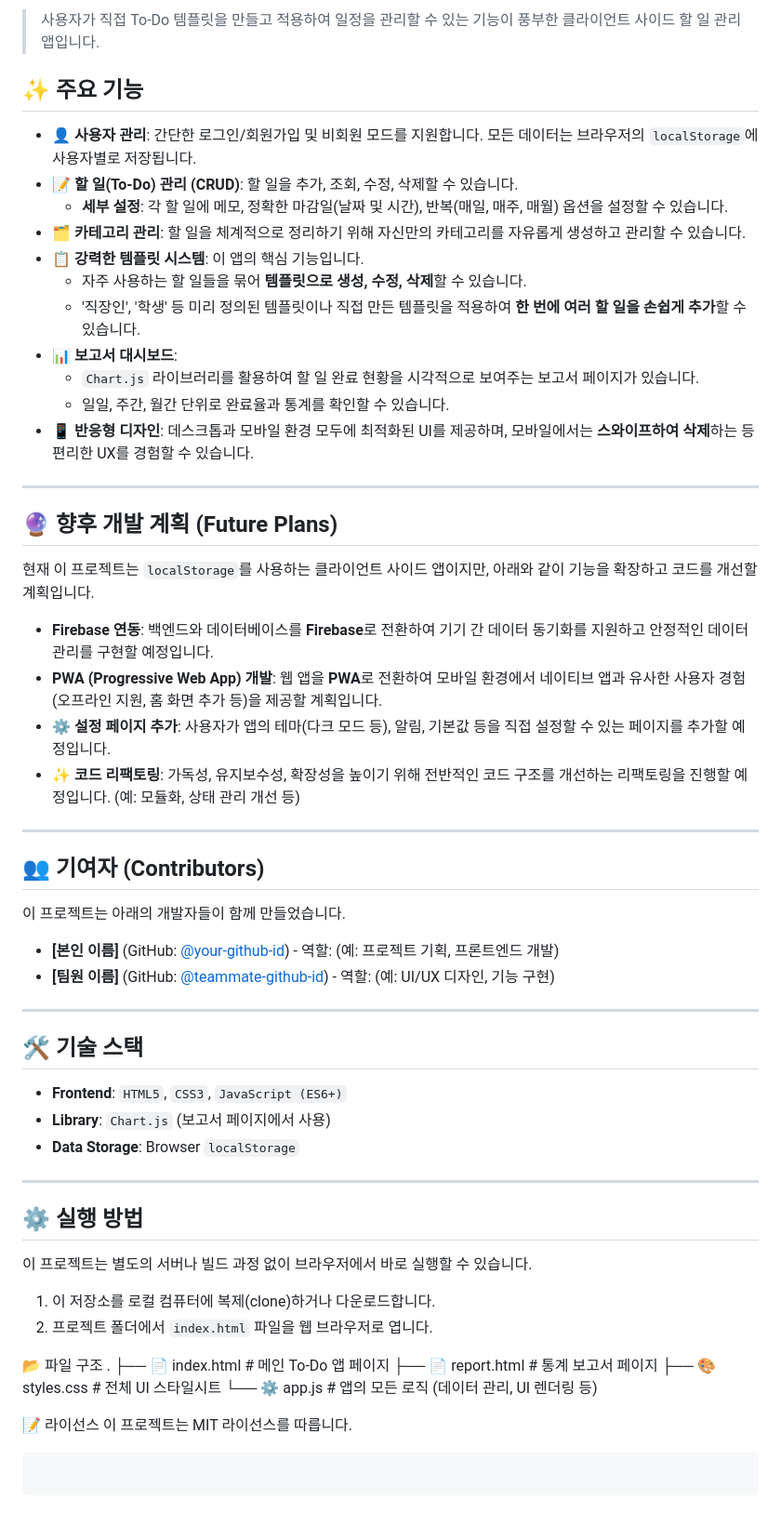
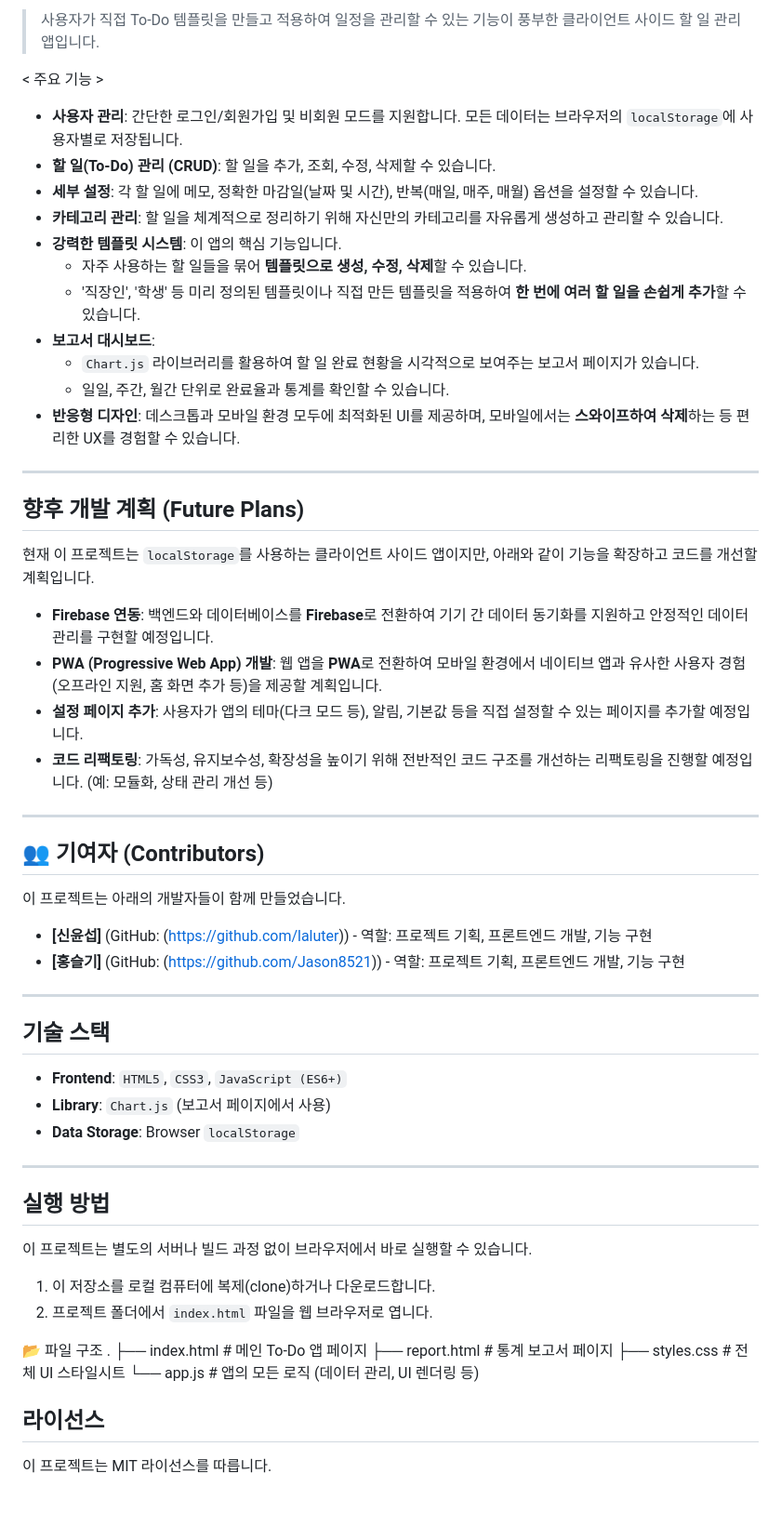
Before and after one commit to laluter/ToDoList_Web_project, a Markdown page: README.md, the part around one of its changes. Shown at 93% size. Rendered like a GitHub page.

````diff
--- a/README.md
+++ b/README.md
@@ -5,30 +5,30 @@ _(팁: 이 곳에 프로젝트 작동 모습을 녹화한 GIF 파일을 넣어
 
 > 사용자가 직접 To-Do 템플릿을 만들고 적용하여 일정을 관리할 수 있는 기능이 풍부한 클라이언트 사이드 할 일 관리 앱입니다.
 
-## ✨ 주요 기능
+< 주요 기능 >
 
-- **👤 사용자 관리**: 간단한 로그인/회원가입 및 비회원 모드를 지원합니다. 모든 데이터는 브라우저의 `localStorage`에 사용자별로 저장됩니다.
-- **📝 할 일(To-Do) 관리 (CRUD)**: 할 일을 추가, 조회, 수정, 삭제할 수 있습니다.
-  - **세부 설정**: 각 할 일에 메모, 정확한 마감일(날짜 및 시간), 반복(매일, 매주, 매월) 옵션을 설정할 수 있습니다.
-- **🗂️ 카테고리 관리**: 할 일을 체계적으로 정리하기 위해 자신만의 카테고리를 자유롭게 생성하고 관리할 수 있습니다.
-- **📋 강력한 템플릿 시스템**: 이 앱의 핵심 기능입니다.
+- **사용자 관리**: 간단한 로그인/회원가입 및 비회원 모드를 지원합니다. 모든 데이터는 브라우저의 `localStorage`에 사용자별로 저장됩니다.
+- **할 일(To-Do) 관리 (CRUD)**: 할 일을 추가, 조회, 수정, 삭제할 수 있습니다.
+- **세부 설정**: 각 할 일에 메모, 정확한 마감일(날짜 및 시간), 반복(매일, 매주, 매월) 옵션을 설정할 수 있습니다.
+- **카테고리 관리**: 할 일을 체계적으로 정리하기 위해 자신만의 카테고리를 자유롭게 생성하고 관리할 수 있습니다.
+- **강력한 템플릿 시스템**: 이 앱의 핵심 기능입니다.
   - 자주 사용하는 할 일들을 묶어 **템플릿으로 생성, 수정, 삭제**할 수 있습니다.
   - '직장인', '학생' 등 미리 정의된 템플릿이나 직접 만든 템플릿을 적용하여 **한 번에 여러 할 일을 손쉽게 추가**할 수 있습니다.
-- **📊 보고서 대시보드**:
+- **보고서 대시보드**:
   - `Chart.js` 라이브러리를 활용하여 할 일 완료 현황을 시각적으로 보여주는 보고서 페이지가 있습니다.
   - 일일, 주간, 월간 단위로 완료율과 통계를 확인할 수 있습니다.
-- **📱 반응형 디자인**: 데스크톱과 모바일 환경 모두에 최적화된 UI를 제공하며, 모바일에서는 **스와이프하여 삭제**하는 등 편리한 UX를 경험할 수 있습니다.
+- **반응형 디자인**: 데스크톱과 모바일 환경 모두에 최적화된 UI를 제공하며, 모바일에서는 **스와이프하여 삭제**하는 등 편리한 UX를 경험할 수 있습니다.
 
 ---
 
-## 🔮 향후 개발 계획 (Future Plans)
+## 향후 개발 계획 (Future Plans)
 
 현재 이 프로젝트는 `localStorage`를 사용하는 클라이언트 사이드 앱이지만, 아래와 같이 기능을 확장하고 코드를 개선할 계획입니다.
 
 - **Firebase 연동**: 백엔드와 데이터베이스를 **Firebase**로 전환하여 기기 간 데이터 동기화를 지원하고 안정적인 데이터 관리를 구현할 예정입니다.
 - **PWA (Progressive Web App) 개발**: 웹 앱을 **PWA**로 전환하여 모바일 환경에서 네이티브 앱과 유사한 사용자 경험(오프라인 지원, 홈 화면 추가 등)을 제공할 계획입니다.
-- **⚙️ 설정 페이지 추가**: 사용자가 앱의 테마(다크 모드 등), 알림, 기본값 등을 직접 설정할 수 있는 페이지를 추가할 예정입니다.
-- **✨ 코드 리팩토링**: 가독성, 유지보수성, 확장성을 높이기 위해 전반적인 코드 구조를 개선하는 리팩토링을 진행할 예정입니다. (예: 모듈화, 상태 관리 개선 등)
+- **설정 페이지 추가**: 사용자가 앱의 테마(다크 모드 등), 알림, 기본값 등을 직접 설정할 수 있는 페이지를 추가할 예정입니다.
+- **코드 리팩토링**: 가독성, 유지보수성, 확장성을 높이기 위해 전반적인 코드 구조를 개선하는 리팩토링을 진행할 예정입니다. (예: 모듈화, 상태 관리 개선 등)
 
 ---
 
@@ -36,12 +36,12 @@ _(팁: 이 곳에 프로젝트 작동 모습을 녹화한 GIF 파일을 넣어
 
 이 프로젝트는 아래의 개발자들이 함께 만들었습니다.
 
-- **[본인 이름]** (GitHub: [@your-github-id](https://github.com/your-github-id)) - 역할: (예: 프로젝트 기획, 프론트엔드 개발)
-- **[팀원 이름]** (GitHub: [@teammate-github-id](https://github.com/teammate-github-id)) - 역할: (예: UI/UX 디자인, 기능 구현)
+- **[신윤섭]** (GitHub: (https://github.com/laluter)) - 역할: 프로젝트 기획, 프론트엔드 개발, 기능 구현
+- **[홍슬기]** (GitHub: (https://github.com/Jason8521)) - 역할: 프로젝트 기획, 프론트엔드 개발, 기능 구현
 
 ---
 
-## 🛠️ 기술 스택
+## 기술 스택
 
 - **Frontend**: `HTML5`, `CSS3`, `JavaScript (ES6+)`
 - **Library**: `Chart.js` (보고서 페이지에서 사용)
@@ -49,7 +49,7 @@ _(팁: 이 곳에 프로젝트 작동 모습을 녹화한 GIF 파일을 넣어
 
 ---
 
-## ⚙️ 실행 방법
+## 실행 방법
 
 이 프로젝트는 별도의 서버나 빌드 과정 없이 브라우저에서 바로 실행할 수 있습니다.
 
@@ -58,14 +58,10 @@ _(팁: 이 곳에 프로젝트 작동 모습을 녹화한 GIF 파일을 넣어
 
 📂 파일 구조
 .
-├── 📄 index.html # 메인 To-Do 앱 페이지
-├── 📄 report.html # 통계 보고서 페이지
-├── 🎨 styles.css # 전체 UI 스타일시트
-└── ⚙️ app.js # 앱의 모든 로직 (데이터 관리, UI 렌더링 등)
+├── index.html # 메인 To-Do 앱 페이지
+├── report.html # 통계 보고서 페이지
+├── styles.css # 전체 UI 스타일시트
+└── app.js # 앱의 모든 로직 (데이터 관리, UI 렌더링 등)
 
-📝 라이선스
+## 라이선스
 이 프로젝트는 MIT 라이선스를 따릅니다.
-
-```
-
-```
````
Also changed, not shown: other parts of README.md (+2 -2 lines).
